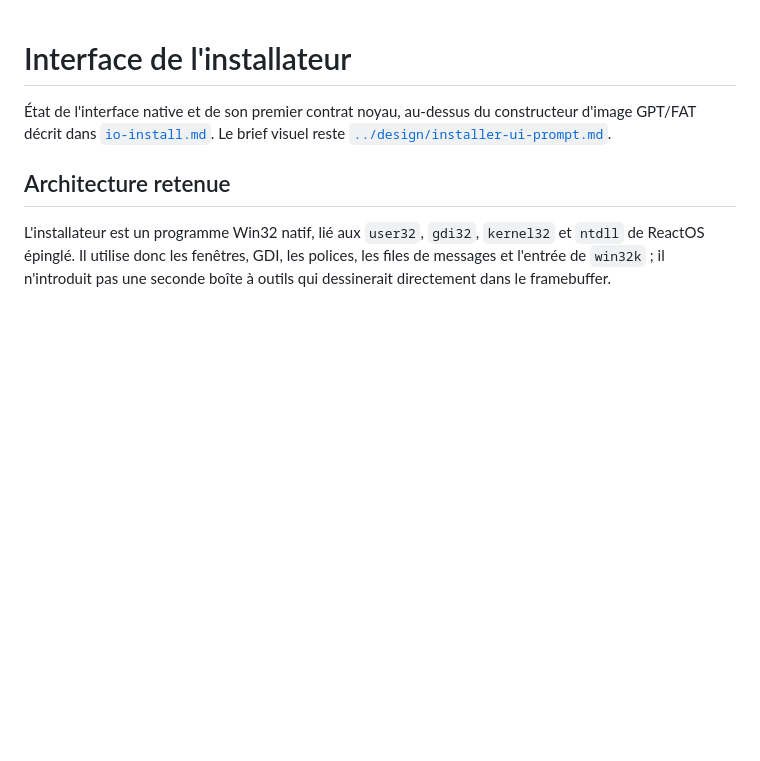
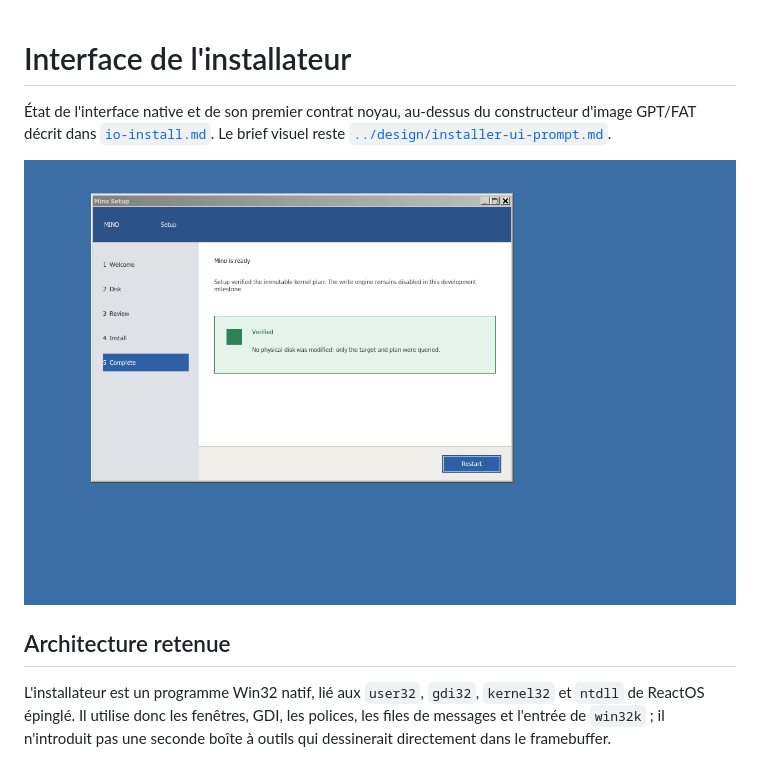
Before and after one commit to pentest30/mini-nt-os, a Markdown page: docs/compat/install-ui.md, the part around the change. Drawn GitHub-style; pictures changed too: docs/images/installer-ui-backend.png (added); blank space fills up the shorter version.

Commit message:
docs: publier la capture de l’installateur

```diff
--- a/docs/compat/install-ui.md
+++ b/docs/compat/install-ui.md
@@ -3,6 +3,8 @@
 État de l'interface native et de son premier contrat noyau, au-dessus du constructeur
 d'image GPT/FAT décrit dans [`io-install.md`](io-install.md). Le brief visuel
 reste [`../design/installer-ui-prompt.md`](../design/installer-ui-prompt.md).
+
+![Écran final de l'installateur Mino](../images/installer-ui-backend.png)
 
 ## Architecture retenue
 
```
